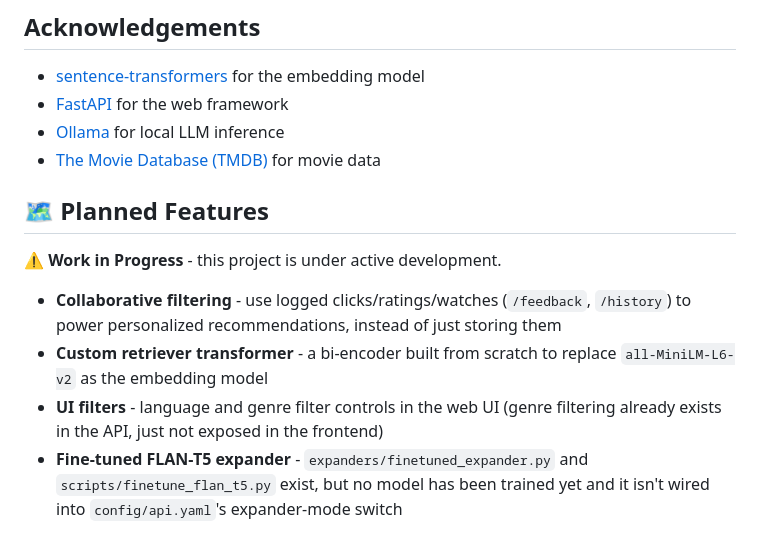
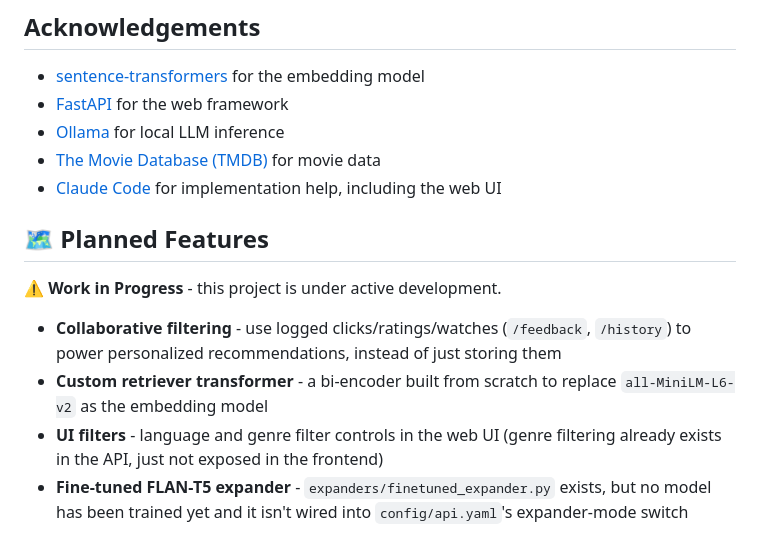
Before and after one commit to yash2010/Recommendation_system, a Markdown page: README.md, the part around the change. Drawn GitHub-style.

Commit message:
Modified the work in progress

```diff
--- a/README.md
+++ b/README.md
@@ -291,6 +291,7 @@ MIT License - see [LICENSE](LICENSE) for details.
 - [FastAPI](https://fastapi.tiangolo.com/) for the web framework
 - [Ollama](https://ollama.com/) for local LLM inference
 - [The Movie Database (TMDB)](https://www.themoviedb.org/) for movie data
+- [Claude Code](https://claude.com/claude-code) for implementation help, including the web UI
 
 ## 🗺️ Planned Features
 
@@ -299,4 +300,4 @@ MIT License - see [LICENSE](LICENSE) for details.
 - **Collaborative filtering** - use logged clicks/ratings/watches (`/feedback`, `/history`) to power personalized recommendations, instead of just storing them
 - **Custom retriever transformer** - a bi-encoder built from scratch to replace `all-MiniLM-L6-v2` as the embedding model
 - **UI filters** - language and genre filter controls in the web UI (genre filtering already exists in the API, just not exposed in the frontend)
-- **Fine-tuned FLAN-T5 expander** - `expanders/finetuned_expander.py` and `scripts/finetune_flan_t5.py` exist, but no model has been trained yet and it isn't wired into `config/api.yaml`'s expander-mode switch
+- **Fine-tuned FLAN-T5 expander** - `expanders/finetuned_expander.py` exists, but no model has been trained yet and it isn't wired into `config/api.yaml`'s expander-mode switch
```
